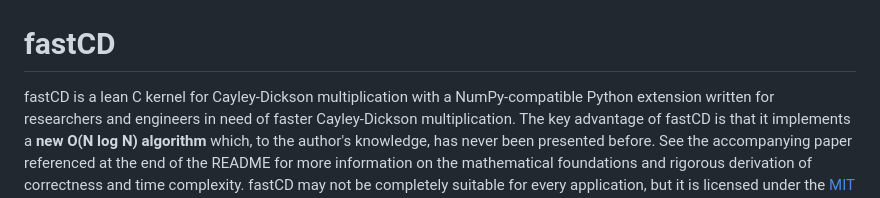
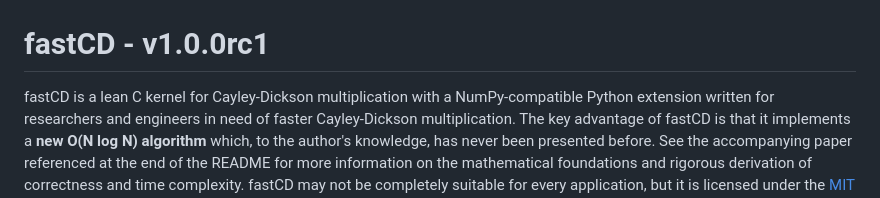
Before and after one commit to TANUKI-CD/fastCD, a Markdown page: README.md, the part around the change. Rendered like a GitHub page.

```diff
--- a/README.md
+++ b/README.md
@@ -1,6 +1,6 @@
 ![fastCD](assets/fastCD.png)
 
-# fastCD
+# fastCD - v1.0.0rc1
 
 fastCD is a lean C kernel for Cayley-Dickson multiplication with a NumPy-compatible Python extension written for researchers and engineers in need of faster Cayley-Dickson multiplication. The key advantage of fastCD is that it implements a **new O(N log N) algorithm** which, to the author's knowledge, has never been presented before. See the accompanying paper referenced at the end of the README for more information on the mathematical foundations and rigorous derivation of correctness and time complexity. fastCD may not be completely suitable for every application, but it is licensed under the [MIT License](LICENSE) so that it may be improved upon and adapted to the user's needs completely, with no questions asked.
 
```
